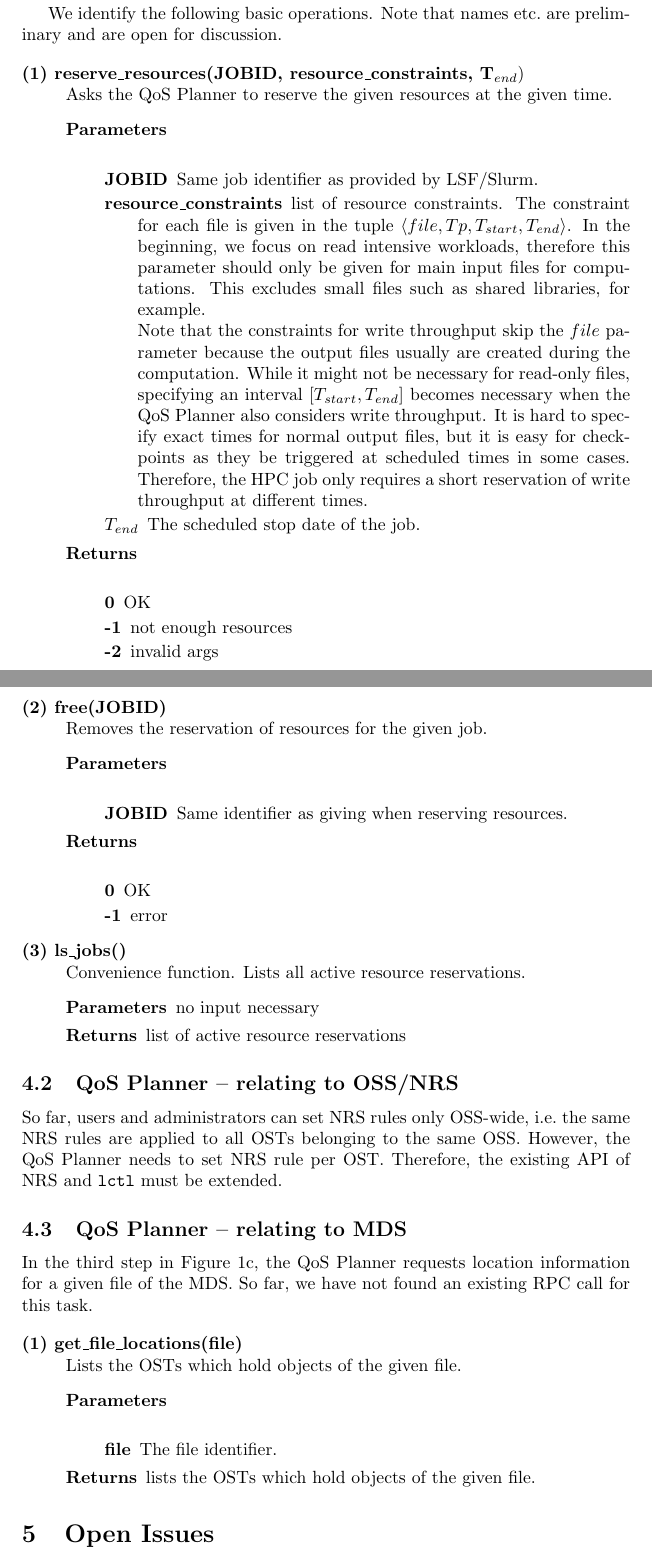
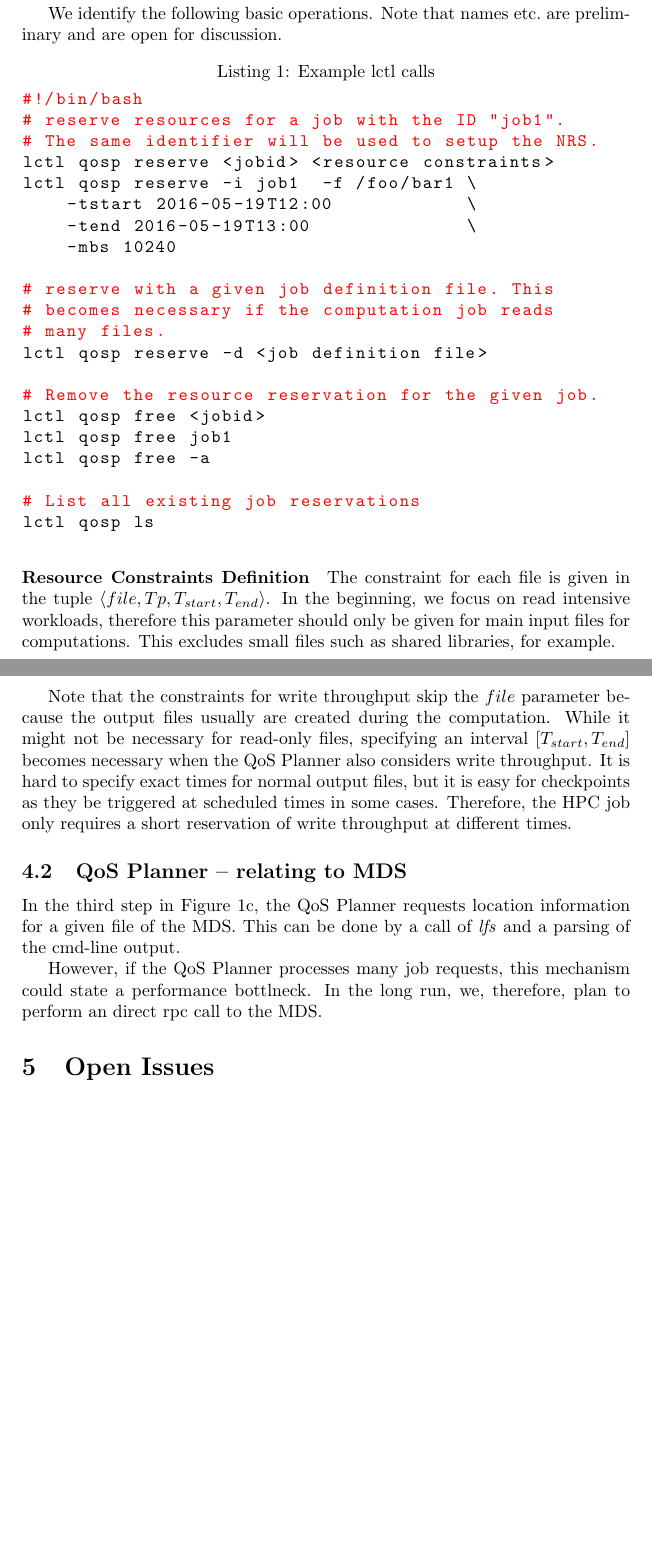
Before and after one commit to jkaiser/qos-planner, a LaTeX document (doc/design/design.tex): two parts of pages 5 and 6 of 7 before the commit and two parts of pages 5 and 6 of 6 after it, joined at a grey line, cut so that both start at the same text, the shorter picture padded with empty space. Compiled offline with pdfLaTeX.

Commit message:
[doc] Polish & clarify design document

```diff
--- a/doc/design/design.tex
+++ b/doc/design/design.tex
@@ -2,10 +2,16 @@
 \usepackage[english]{babel}
 \usepackage[utf8]{inputenc}
 
-
 \usepackage{graphicx}
 \usepackage[font=footnotesize, caption=false]{subfig}
 
+\usepackage{xcolor}
+\usepackage{listings}
+\lstset{basicstyle=\ttfamily,
+  showstringspaces=false,
+  commentstyle=\color{red},
+  keywordstyle=\color{blue}
+}
 
 \title{Enabling QoS Planning in Lustre}
 
@@ -146,18 +152,38 @@ It directly forwards each request to the QoS Planner.
 We identify the following basic operations.
 Note that names etc.\ are preliminary and are open for discussion.
 
+
+
 %%%%%%%%%%%%%%%%%%%%%%%%%%%%%%%%%%%%%%%%%%%%%%%%%%%%%
 %%%%%%%%%%%%%%%%%%%%% RPC calls %%%%%%%%%%%%%%%%%%%%%
 %%%%%%%%%%%%%%%%%%%%%%%%%%%%%%%%%%%%%%%%%%%%%%%%%%%%%
 
-\begin{description}
 
-\item[(1) reserve\_resources(JOBID, resource\_constraints, T$_{end})$]~\\ Asks the QoS Planner to reserve the given resources at the given time.
-\begin{description}
-    \item[Parameters]~\\
-        \begin{description}
-            \item[JOBID] Same job identifier as provided by LSF/Slurm.
-            \item[resource\_constraints] list of resource constraints.
+\begin{lstlisting}[language=bash,caption={Example lctl calls}]
+#!/bin/bash
+# reserve resources for a job with the ID "job1".
+# The same identifier will be used to setup the NRS.
+lctl qosp reserve <jobid> <resource constraints>
+lctl qosp reserve -i job1  -f /foo/bar1 \
+    -tstart 2016-05-19T12:00            \
+    -tend 2016-05-19T13:00              \
+    -mbs 10240
+
+# reserve with a given job definition file. This
+# becomes necessary if the computation job reads
+# many files.
+lctl qosp reserve -d <job definition file>
+
+# Remove the resource reservation for the given job.
+lctl qosp free <jobid>
+lctl qosp free job1
+lctl qosp free -a
+
+# List all existing job reservations
+lctl qosp ls
+\end{lstlisting}
+
+\paragraph{Resource Constraints Definition}
 The constraint for each file is given in the tuple $\langle file, Tp, T_{start}, T_{end}\rangle$.
 In the beginning, we focus on read intensive workloads, therefore this parameter should only be given for main input files for computations.
 This excludes small files such as shared libraries, for example.
@@ -167,58 +193,82 @@ Note that names etc.\ are preliminary and are open for discussion.
 While it might not be necessary for read-only files, specifying an interval $[T_{start}, T_{end}]$ becomes necessary when the QoS Planner also considers write throughput.
 It is hard to specify exact times for normal output files, but it is easy for checkpoints as they be triggered at scheduled times in some cases.
 Therefore, the HPC job only requires a short reservation of write throughput at different times.
-            \item[$T_{end}$] The scheduled stop date of the job.
-        \end{description}
-    \item[Returns]~\\
-        \begin{description}
-            \item[0] OK
-            \item[-1] not enough resources
-            \item[-2] invalid args
-        \end{description}
-  \end{description}
 
 
-\item[(2) free(JOBID)]~\\ Removes the reservation of resources for the given job.
-  \begin{description}
-    \item[Parameters]~\\
-        \begin{description}
-            \item[JOBID] Same identifier as giving when reserving resources. %LSF/Slurm
-        \end{description}
-    \item[Returns]~\\
-        \begin{description}
-            \item[0] OK
-            \item[-1] error
-        \end{description}
-  \end{description}
+
+%\begin{description}
+
+%\item[(1) reserve\_resources(JOBID, resource\_constraints, T$_{end})$]~\\ Asks the QoS Planner to reserve the given resources at the given time.
+%\begin{description}
+    %\item[Parameters]~\\
+        %\begin{description}
+            %\item[JOBID] Same job identifier as provided by LSF/Slurm.
+            %\item[resource\_constraints] list of resource constraints.
+            %The constraint for each file is given in the tuple $\langle file, Tp, T_{start}, T_{end}\rangle$.
+            %In the beginning, we focus on read intensive workloads, therefore this parameter should only be given for main input files for computations.
+            %This excludes small files such as shared libraries, for example.
+
+            %Note that the constraints for write throughput skip the $file$ parameter because the output files usually are created during the computation.
+            %%Note that the constraints also include timestamps and durations per file.
+            %While it might not be necessary for read-only files, specifying an interval $[T_{start}, T_{end}]$ becomes necessary when the QoS Planner also considers write throughput.
+            %It is hard to specify exact times for normal output files, but it is easy for checkpoints as they be triggered at scheduled times in some cases.
+            %Therefore, the HPC job only requires a short reservation of write throughput at different times.
+            %\item[$T_{end}$] The scheduled stop date of the job.
+        %\end{description}
+    %\item[Returns]~\\
+        %\begin{description}
+            %\item[0] OK
+            %\item[-1] not enough resources
+            %\item[-2] invalid args
+        %\end{description}
+  %\end{description}
 
 
-\item[(3) ls\_jobs()]~\\ Convenience function. Lists all active resource reservations.
-  \begin{description}
-    \item[Parameters] no input necessary
-    \item[Returns] list of active resource reservations
-  \end{description}
-\end{description}
+%\item[(2) free(JOBID)]~\\ Removes the reservation of resources for the given job.
+  %\begin{description}
+    %\item[Parameters]~\\
+        %\begin{description}
+            %\item[JOBID] Same identifier as giving when reserving resources. %LSF/Slurm
+        %\end{description}
+    %\item[Returns]~\\
+        %\begin{description}
+            %\item[0] OK
+            %\item[-1] error
+        %\end{description}
+  %\end{description}
 
 
-\subsection{QoS Planner -- relating to OSS/NRS}
-So far, users and administrators can set NRS rules only OSS-wide, i.e.\ the same NRS rules are applied to all OSTs belonging to the same OSS.
-However, the QoS Planner needs to set NRS rule per OST.
-Therefore, the existing API of NRS and \texttt{lctl} must be extended.
+%\item[(3) ls\_jobs()]~\\ Convenience function. Lists all active resource reservations.
+  %\begin{description}
+    %\item[Parameters] no input necessary
+    %\item[Returns] list of active resource reservations
+  %\end{description}
+%\end{description}
+
+
+%\subsection{QoS Planner -- relating to OSS/NRS}
+%So far, users and administrators can set NRS rules only OSS-wide, i.e.\ the same NRS rules are applied to all OSTs belonging to the same OSS.  % CAUTION: not sure if this is true!
+%However, the QoS Planner needs to set NRS rule per OST.
+%Therefore, the existing API of NRS and \emph{lctl} must be extended.
 
 \subsection{QoS Planner -- relating to MDS}
 In the third step in Figure \ref{subfig:qos_comm_flow}, the QoS Planner requests location information for a given file of the MDS.
-So far, we have not found an existing RPC call for this task.
+This can be done by a call of \emph{lfs} and a parsing of the cmd-line output.
 
-\begin{description}
-\item[(1) get\_file\_locations(file)]~\\ Lists the OSTs which hold objects of the given file.
-  \begin{description}
-    \item[Parameters]~\\
-        \begin{description}
-            \item[file] The file identifier.
-        \end{description}
-    \item[Returns] lists the OSTs which hold objects of the given file.
-  \end{description}
-\end{description}
+However, if the QoS Planner processes many job requests, this mechanism could state a performance bottlneck.
+In the long run, we, therefore, plan to perform an direct rpc call to the MDS.
+
+
+%\begin{description}
+%\item[(1) get\_file\_locations(file)]~\\ Lists the OSTs which hold objects of the given file.
+  %\begin{description}
+    %\item[Parameters]~\\
+        %\begin{description}
+            %\item[file] The file identifier.
+        %\end{description}
+    %\item[Returns] lists the OSTs which hold objects of the given file.
+  %\end{description}
+%\end{description}
 
 
 
```
Also changed, not shown: doc/design/design.tex (4 more changed lines). Lines whose indentation alone changed are shown as unchanged.
